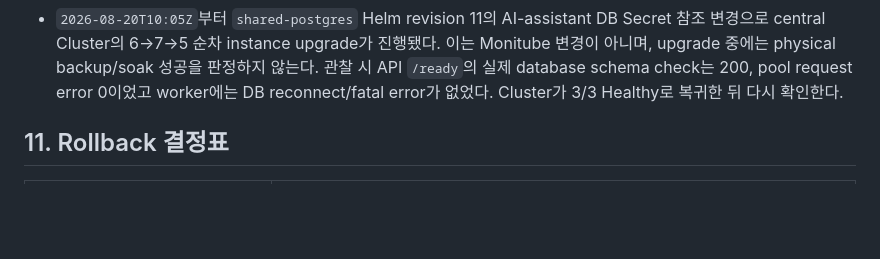
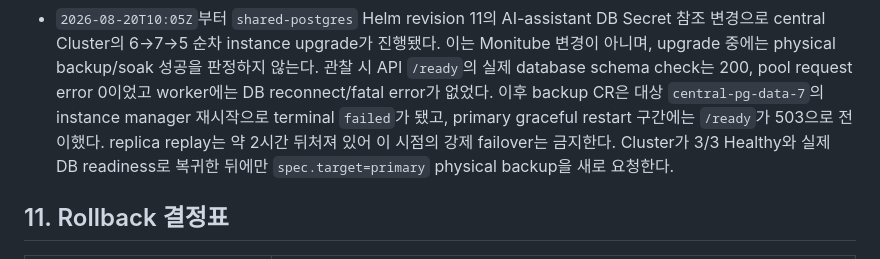
Before and after one commit to hkjeon13/monitube, a Markdown page: docs/CNPG_CENTRAL_DB_MIGRATION_PLAN_2026-08-20.md, the part around the change. Rendered like a GitHub page; blank space fills up the shorter version.

Commit message:
docs: record CNPG backup failure gate

```diff
--- a/docs/CNPG_CENTRAL_DB_MIGRATION_PLAN_2026-08-20.md
+++ b/docs/CNPG_CENTRAL_DB_MIGRATION_PLAN_2026-08-20.md
@@ -366,7 +366,11 @@ PK 구간별 bounded query로 실행한다.
   변경으로 central Cluster의 6→7→5 순차 instance upgrade가 진행됐다. 이는 Monitube 변경이
   아니며, upgrade 중에는 physical backup/soak 성공을 판정하지 않는다. 관찰 시 API `/ready`의
   실제 database schema check는 200, pool request error 0이었고 worker에는 DB reconnect/fatal
-  error가 없었다. Cluster가 3/3 Healthy로 복귀한 뒤 다시 확인한다.
+  error가 없었다. 이후 backup CR은 대상 `central-pg-data-7`의 instance manager 재시작으로
+  terminal `failed`가 됐고, primary graceful restart 구간에는 `/ready`가 503으로 전이했다.
+  replica replay는 약 2시간 뒤처져 있어 이 시점의 강제 failover는 금지한다. Cluster가 3/3
+  Healthy와 실제 DB readiness로 복귀한 뒤에만 `spec.target=primary` physical backup을 새로
+  요청한다.
 
 ## 11. Rollback 결정표
 
```
